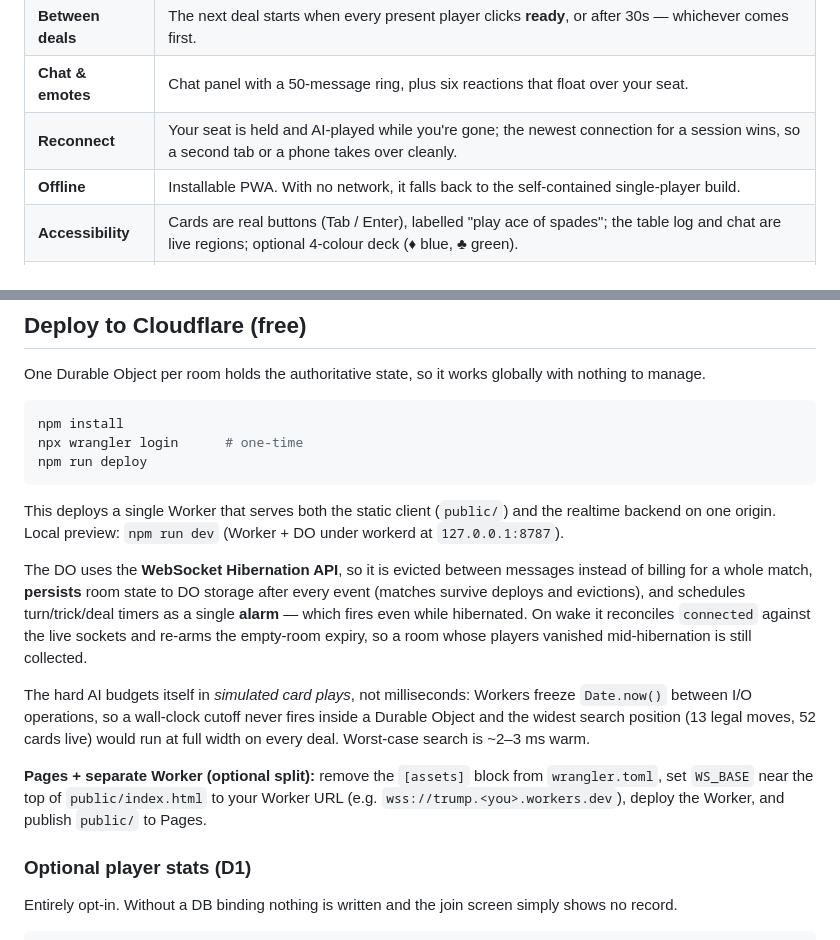
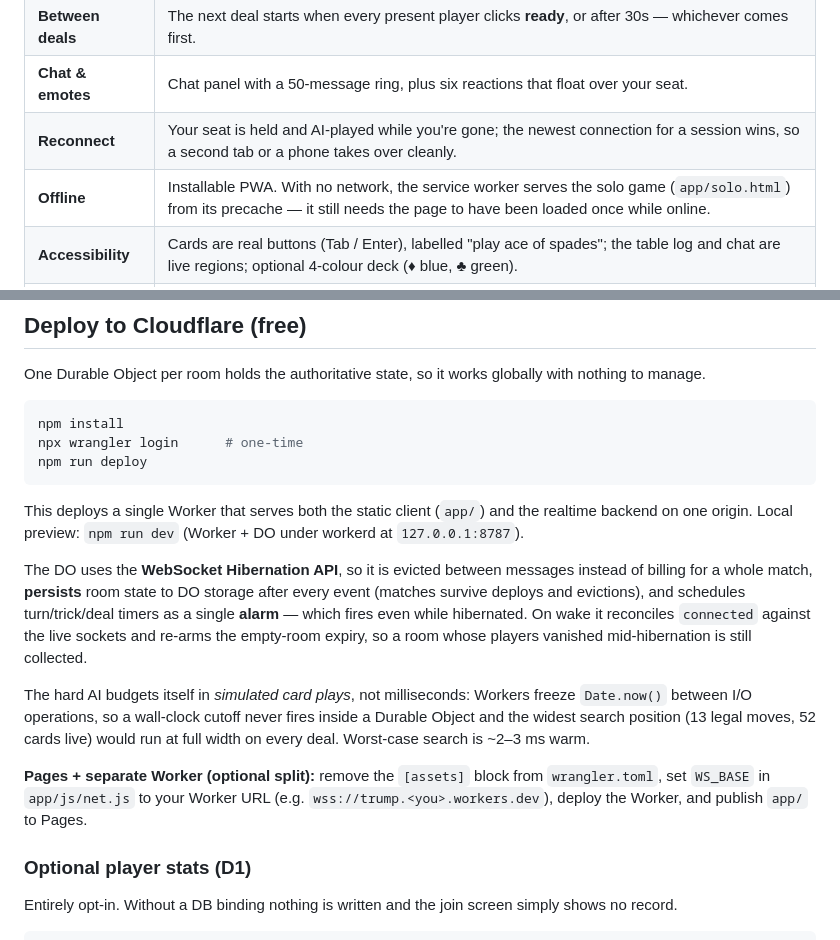
Before and after one commit to vamsi-podipireddi/trump-multiplayer, a Markdown page: README.md, 2 parts joined by grey strips. GitHub-like rendering.

````diff
--- a/README.md
+++ b/README.md
@@ -33,7 +33,7 @@ Open **http://localhost:3000**.
 | **Between deals** | The next deal starts when every present player clicks **ready**, or after 30s — whichever comes first. |
 | **Chat & emotes** | Chat panel with a 50-message ring, plus six reactions that float over your seat. |
 | **Reconnect** | Your seat is held and AI-played while you're gone; the newest connection for a session wins, so a second tab or a phone takes over cleanly. |
-| **Offline** | Installable PWA. With no network, it falls back to the self-contained single-player build. |
+| **Offline** | Installable PWA. With no network, the service worker serves the solo game (`app/solo.html`) from its precache — it still needs the page to have been loaded once while online. |
 | **Accessibility** | Cards are real buttons (Tab / Enter), labelled "play ace of spades"; the table log and chat are live regions; optional 4-colour deck (♦ blue, ♣ green). |
 | **Mobile** | Below 900px the sidebar becomes a bottom sheet with **Score / Log / Chat** tabs — nothing is hidden. |
 
@@ -49,7 +49,7 @@ npx wrangler login      # one-time
 npm run deploy
 ```
 
-This deploys a single Worker that serves both the static client (`public/`) and the realtime backend on
+This deploys a single Worker that serves both the static client (`app/`) and the realtime backend on
 one origin. Local preview: `npm run dev` (Worker + DO under workerd at `127.0.0.1:8787`).
 
 The DO uses the **WebSocket Hibernation API**, so it is evicted between messages instead of billing for a
@@ -63,8 +63,8 @@ I/O operations, so a wall-clock cutoff never fires inside a Durable Object and t
 (13 legal moves, 52 cards live) would run at full width on every deal. Worst-case search is ~2–3 ms warm.
 
 **Pages + separate Worker (optional split):** remove the `[assets]` block from `wrangler.toml`, set
-`WS_BASE` near the top of `public/index.html` to your Worker URL (e.g. `wss://trump.<you>.workers.dev`),
-deploy the Worker, and publish `public/` to Pages.
+`WS_BASE` in `app/js/net.js` to your Worker URL (e.g. `wss://trump.<you>.workers.dev`), deploy the
+Worker, and publish `app/` to Pages.
 
 ### Optional player stats (D1)
 
````
Also changed, not shown: other parts of README.md (+47 -29 lines), ROADMAP.md (+38 -1 lines), docs/STRUCTURE.md (added, +100 -0 lines).
